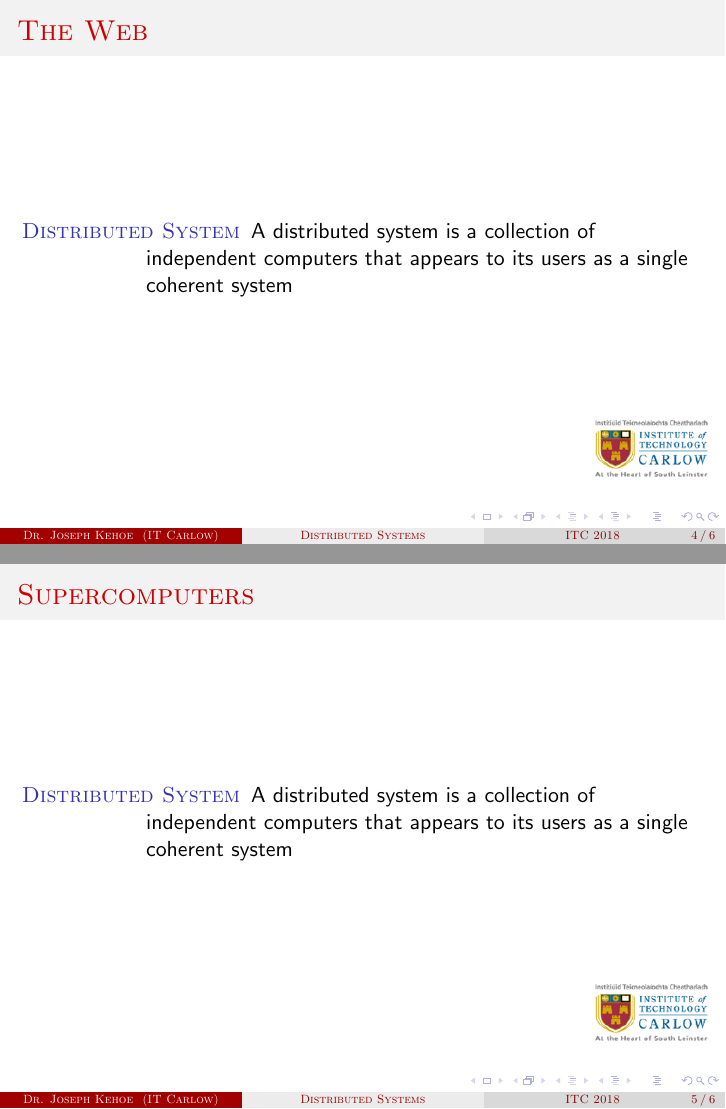
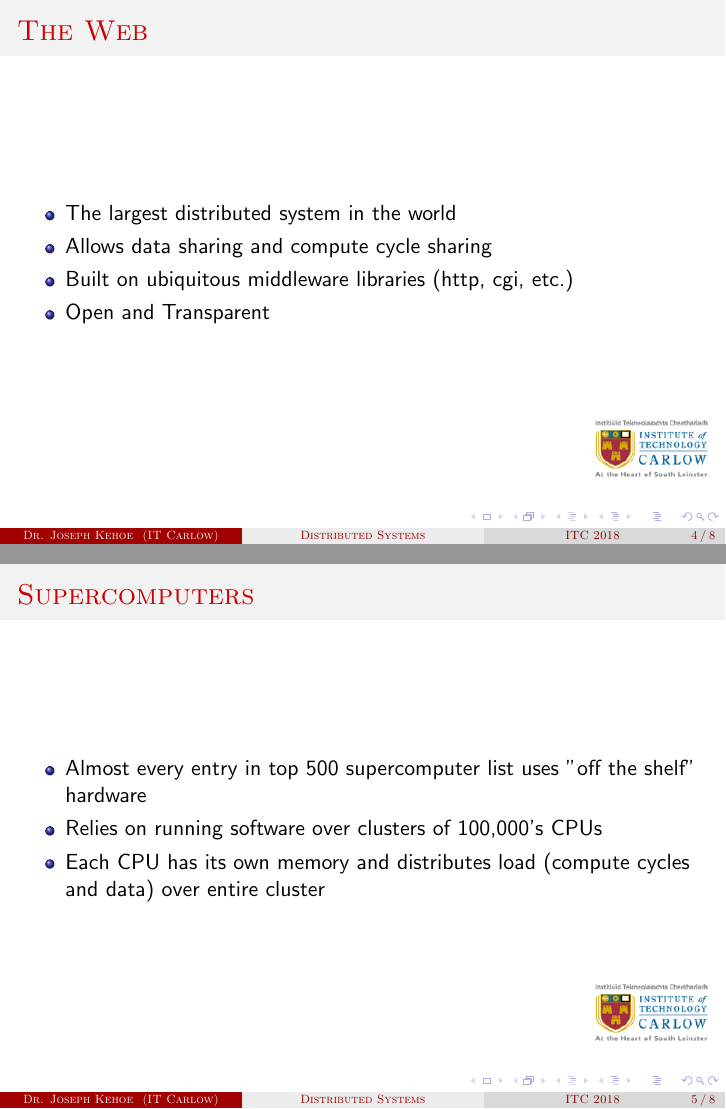
Before and after one commit to josephkehoe/CDD101, LaTeX slides (Distribution/Slides/01Introduction.tex): pages 4 and 5 of 6 before the commit and pages 4 and 5 of 8 after it, joined at a grey line. Compiled offline with pdfLaTeX.

Commit message:
first cut of intro slides (Distribution)

```diff
--- a/Distribution/Slides/01Introduction.tex
+++ b/Distribution/Slides/01Introduction.tex
@@ -65 +68,0 @@
-  		\item[Distributed System] A distributed system is a collection of independent computers that appears to its users as a single coherent system
@@ -67,15 +75,20 @@
   \end{frame}
   \begin{frame}
   	\frametitle{The Web}
-  	\begin{description}
-  		\item[Distributed System] A distributed system is a collection of independent computers that appears to its users as a single coherent system
-  	\end{description}
+  	\begin{itemize}
+  		\item The largest distributed system in the world
+  		\item Allows data sharing and compute cycle sharing
+  		\item Built on ubiquitous middleware libraries (http, cgi, etc.)
+  		\item Open and Transparent
+  	\end{itemize}
   \end{frame}
     \begin{frame}
     	\frametitle{Supercomputers}
-    	\begin{description}
-    		\item[Distributed System] A distributed system is a collection of independent computers that appears to its users as a single coherent system
-    	\end{description}
+    	\begin{itemize}
+    		\item Almost every entry in top 500 supercomputer list uses "off the shelf" hardware
+    		\item Relies on running software over clusters of 100,000's CPUs
+    		\item Each CPU has its own memory and distributes load (compute cycles and data) over entire cluster
+    	\end{itemize}
     \end{frame}
   \begin{frame}
   	\frametitle{Issues}
```
Also changed, not shown: Distribution/Slides/01Introduction.tex (32 more changed lines).
